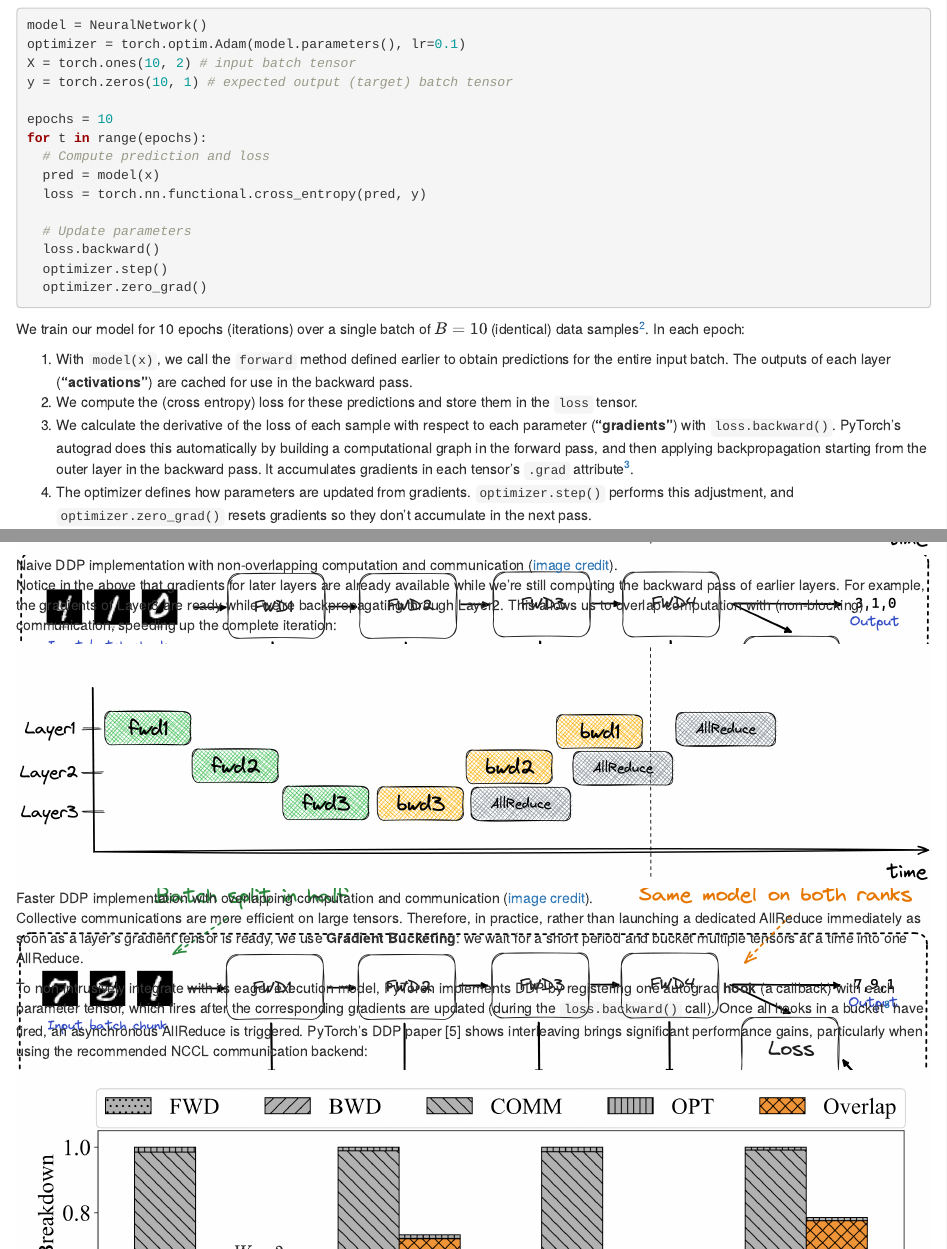
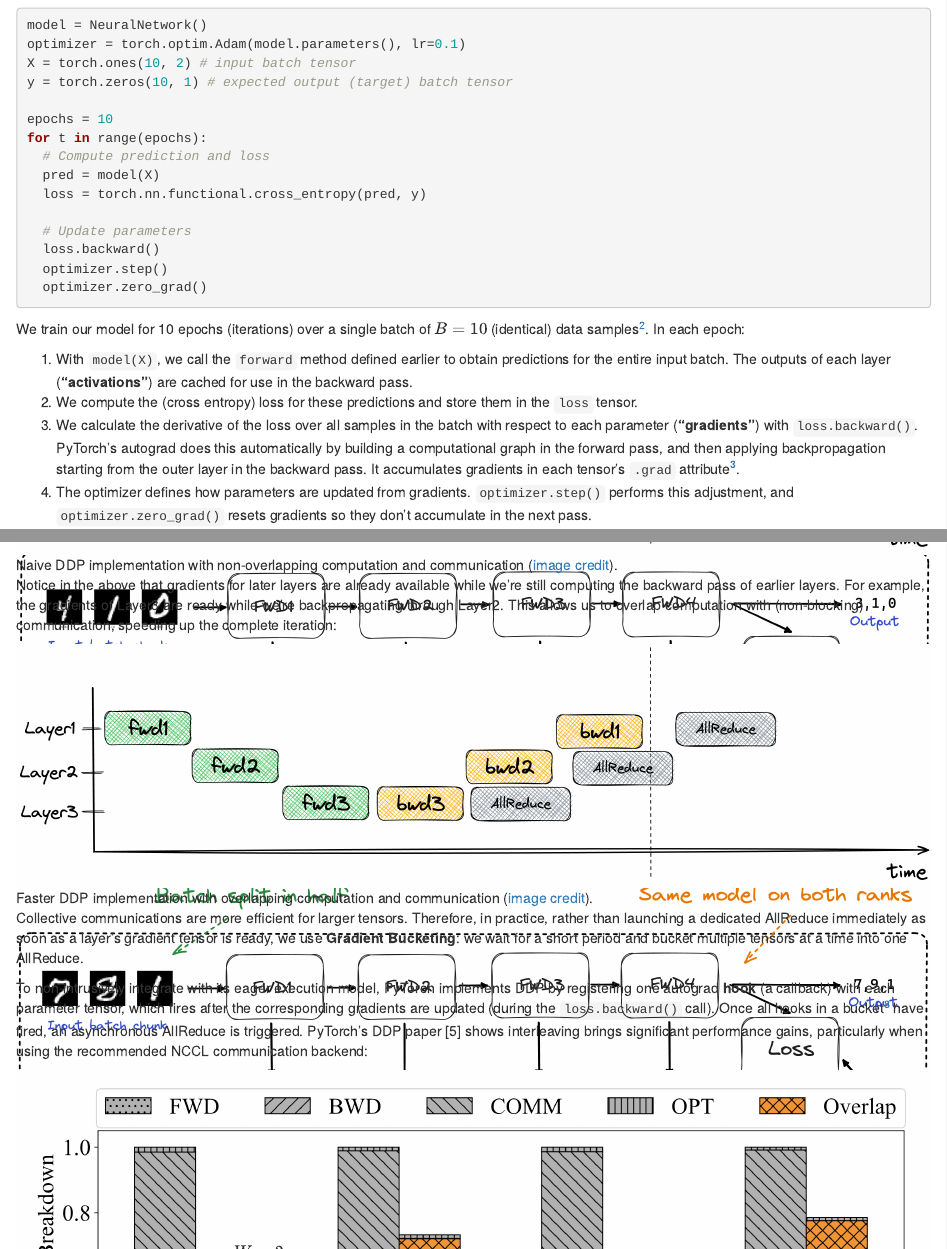
Before and after one commit to brrm/brrm.github.io, an R Markdown document (_posts/distributed-ml/distributed-ml.Rmd): the page in a window 1100 px wide, from 1130 px down, and a second part further down, joined at a grey line. Rendered offline with R 4.5, knitr and Pandoc, with nearby package versions; drawn as R Markdown's standard HTML page in place of the format the file asks for.

Commit message:
distributed ml: minor edits

```diff
--- a/_posts/distributed-ml/distributed-ml.Rmd
+++ b/_posts/distributed-ml/distributed-ml.Rmd
@@ -89,7 +89,7 @@ y = torch.zeros(10, 1) # expected output (target) batch tensor
 epochs = 10
 for t in range(epochs):
   # Compute prediction and loss
-  pred = model(x)
+  pred = model(X)
   loss = torch.nn.functional.cross_entropy(pred, y)
 
   # Update parameters
@@ -101,9 +101,9 @@ for t in range(epochs):
 We train our model for 10 epochs (iterations) over a single batch of $B=10$ (identical) data samples^[In practice an epoch will loop over an entire training set consisting of several batches (each with their own parameter updates), potentially followed by evaluation on separate validation batches.].
 In each epoch:
 
-1. With `model(x)`, we call the `forward` method defined earlier to obtain predictions for the entire input batch. The outputs of each layer (**"activations"**) are cached for use in the backward pass.
+1. With `model(X)`, we call the `forward` method defined earlier to obtain predictions for the entire input batch. The outputs of each layer (**"activations"**) are cached for use in the backward pass.
 2. We compute the (cross entropy) loss for these predictions and store them in the `loss` tensor.
-3. We calculate the derivative of the loss of each sample with respect to each parameter (**"gradients"**) with `loss.backward()`. PyTorch's autograd does this automatically by building a computational graph in the forward pass, and then applying backpropagation starting from the outer layer in the backward pass. It accumulates gradients in each tensor's `.grad` attribute^[Some tensors in a module don't have gradients, for example fixed transforms with static parameters.].
+3. We calculate the derivative of the loss over all samples in the batch with respect to each parameter (**"gradients"**) with `loss.backward()`. PyTorch's autograd does this automatically by building a computational graph in the forward pass, and then applying backpropagation starting from the outer layer in the backward pass. It accumulates gradients in each tensor's `.grad` attribute^[Some tensors in a module don't have gradients, for example fixed transforms with static parameters.].
 4. The optimizer defines how parameters are updated from gradients. `optimizer.step()` performs this adjustment, and `optimizer.zero_grad()` resets gradients so they don't accumulate in the next pass.
 
 ![Pebble graph for a four layer network illustrating how cached activations are built up in the forward pass, and used to calculate gradients in the backward pass ([graphic inspiration](https://siboehm.com/articles/22/data-parallel-training)).](images/pebble_graph.gif)
@@ -264,7 +264,7 @@ This allows us to overlap computation with (non-blocking) communication, speedin
 
 ![Faster DDP implementation with overlapping computation and communication ([image credit](https://siboehm.com/articles/22/data-parallel-training)).](images/ddp_overlap.png)
 
-Collective communications are more efficient on large tensors. Therefore, in practice, rather than launching a dedicated AllReduce immediately as soon as a layer's gradient tensor is ready, we use **Gradient Bucketing**: we wait for a short period and bucket multiple tensors at a time into one AllReduce.
+Collective communications are more efficient for larger tensors. Therefore, in practice, rather than launching a dedicated AllReduce immediately as soon as a layer's gradient tensor is ready, we use **Gradient Bucketing**: we wait for a short period and bucket multiple tensors at a time into one AllReduce.
 
 To non-intrusively integrate with its eager execution model, PyTorch implements DDP by registering one autograd **hook** (a callback) with each parameter tensor, which fires after the corresponding gradients are updated (during the `loss.backward()` call).
 Once all hooks in a bucket^[Bucket size is user-configurable. Larger buckets lower communication overhead but reduce overlap with compute. Buckets are allocated heuristically during model construction, by the reverse order of `model.parameters()`.] have fired, an asynchronous AllReduce is triggered. PyTorch's DDP paper [@pytorchddp] shows interleaving brings significant performance gains, particularly when using the recommended NCCL communication backend:
```
Also changed, not shown: _posts/distributed-ml/distributed-ml.Rmd (3 more changed lines).
